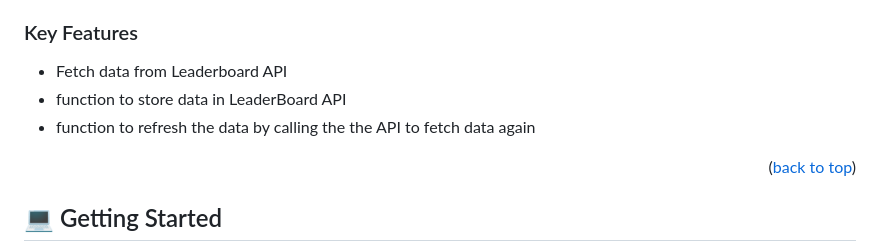
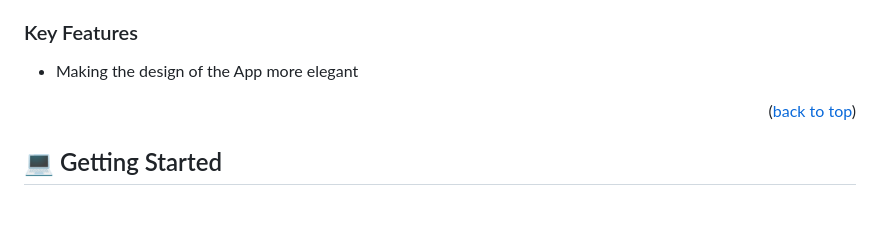
Before and after one commit to kamranasif506/leaderboard, a Markdown page: README.md, the part around the change. GitHub-like rendering; blank space fills up the shorter version.

Commit message:
make changes in README file and fix linter issues

```diff
--- a/README.md
+++ b/README.md
@@ -62,9 +62,7 @@
 
 ### Key Features <a name="key-features"></a>
 
-- Fetch data from Leaderboard API
-- function to store data in LeaderBoard API
-- function to refresh the data by calling the the API to fetch data again
+- Making the design of the App more elegant
 
 <p align="right">(<a href="#readme-top">back to top</a>)</p>
 
```
